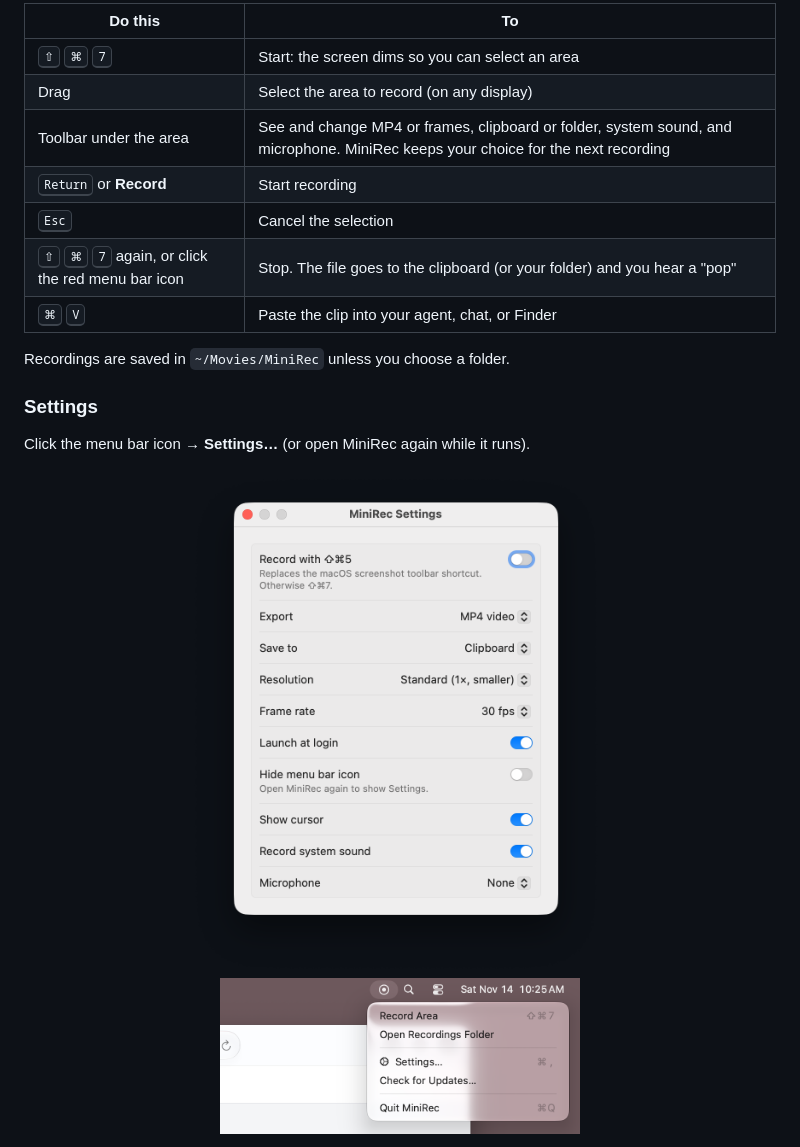
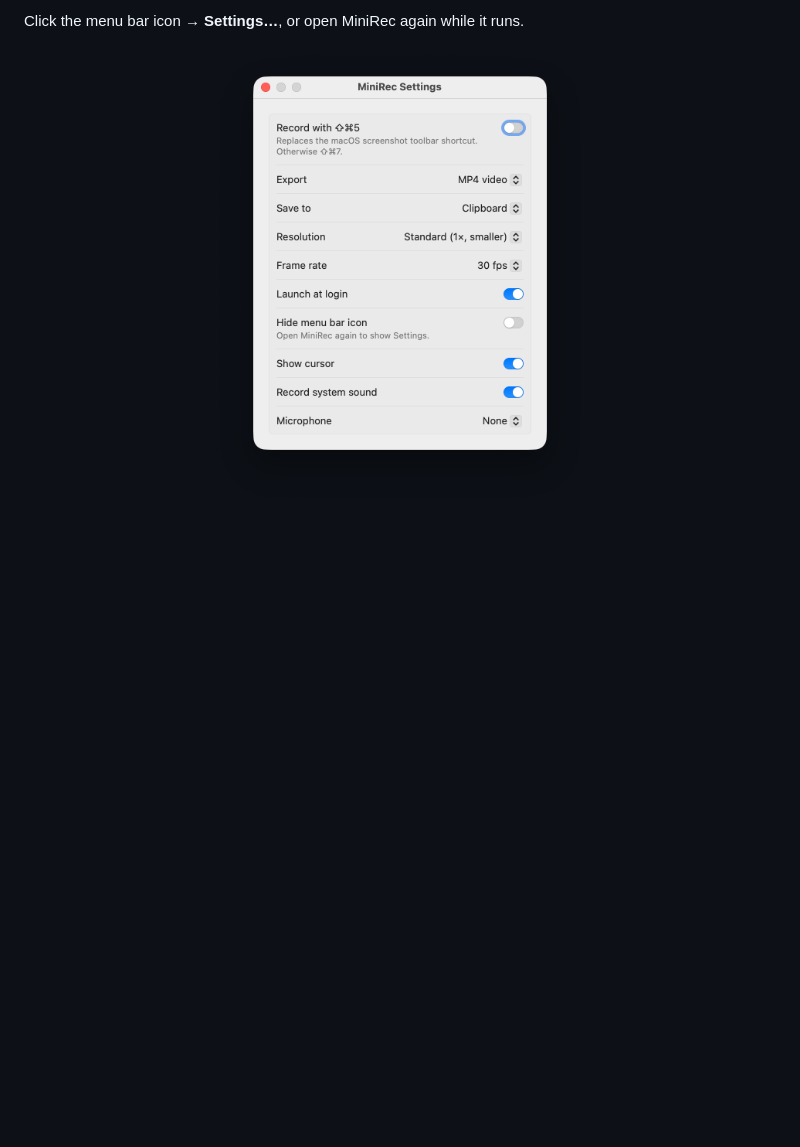
Before and after one commit to madeyexz/minirec, a Markdown page: README.md, the part around one of its changes. GitHub-like rendering; pictures changed too: docs/screenshot-menu.png (deleted); blank space fills up the shorter version.

```diff
--- a/README.md
+++ b/README.md
@@ -58,23 +57,7 @@ If you choose a microphone in Settings, macOS also asks for Microphone permissio
 
-| Do this | To |
-|---|---|
-| <kbd>⇧</kbd> <kbd>⌘</kbd> <kbd>7</kbd> | Start: the screen dims so you can select an area |
-| Drag | Select the area to record (on any display) |
-| Toolbar under the area | See and change MP4 or frames, clipboard or folder, system sound, and microphone. MiniRec keeps your choice for the next recording |
-| <kbd>Return</kbd> or **Record** | Start recording |
-| <kbd>Esc</kbd> | Cancel the selection |
-| <kbd>⇧</kbd> <kbd>⌘</kbd> <kbd>7</kbd> again, or click the red menu bar icon | Stop. The file goes to the clipboard (or your folder) and you hear a "pop" |
-| <kbd>⌘</kbd> <kbd>V</kbd> | Paste the clip into your agent, chat, or Finder |
-
-Recordings are saved in `~/Movies/MiniRec` unless you choose a folder.
-
-### Settings
-
-Click the menu bar icon → **Settings…** (or open MiniRec again while it runs).
+Click the menu bar icon → **Settings…**, or open MiniRec again while it runs.
 
 <p align="center">
-  <img src="docs/screenshot-settings.png" width="420" align="top" alt="MiniRec Settings: Record with ⇧⌘5, Export, Save to, Resolution, Frame rate, Launch at login, Hide menu bar icon, Show cursor, Record system sound, Microphone">
-  &nbsp;
-  <img src="docs/screenshot-menu.png" width="360" align="top" alt="The menu bar menu: Record Area ⇧⌘7, Open Recordings Folder, Settings…, Check for Updates…, Quit MiniRec">
+  <img src="docs/screenshot-settings.png" width="380" alt="MiniRec Settings: Record with ⇧⌘5, Export, Save to, Resolution, Frame rate, Launch at login, Hide menu bar icon, Show cursor, Record system sound, Microphone">
 </p>
 
```
Also changed, not shown: other parts of README.md (+39 -81 lines), docs/demo.gif, docs/screenshot-recording.png (deleted), docs/screenshot-select.png (deleted), 1 other file.
